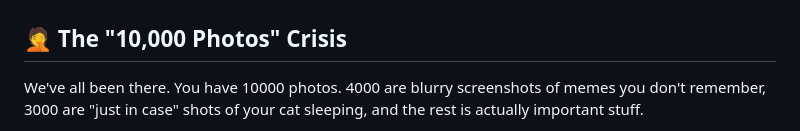
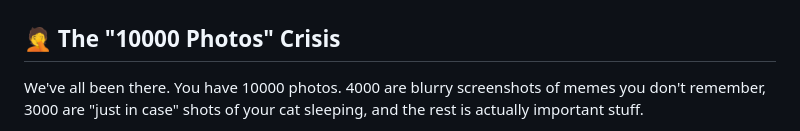
Before and after one commit to Vitgracer/Swipix, a Markdown page: README.md, the part around the change. Rendered like a GitHub page.

Commit message:
Fix typo in '10,000 Photos' to '10000 Photos'

```diff
--- a/README.md
+++ b/README.md
@@ -9,7 +9,7 @@
 
 ![Swipix Banner](assets/Logo_rect.png)
 
-## 🤦 The "10,000 Photos" Crisis
+## 🤦 The "10000 Photos" Crisis
 We've all been there. You have 10000 photos. 4000 are blurry screenshots of memes you don't remember, 3000 are "just in case" shots of your cat sleeping, and the rest is actually important stuff.
 
 I looked at my storage, saw "99% full" and felt a spiritual crisis. Instead of doing the rational thing (deleting them manually), I spent way too many hours building **Swipix**. Now my gallery is clean, and my ego as a developer is satisfied.
```
